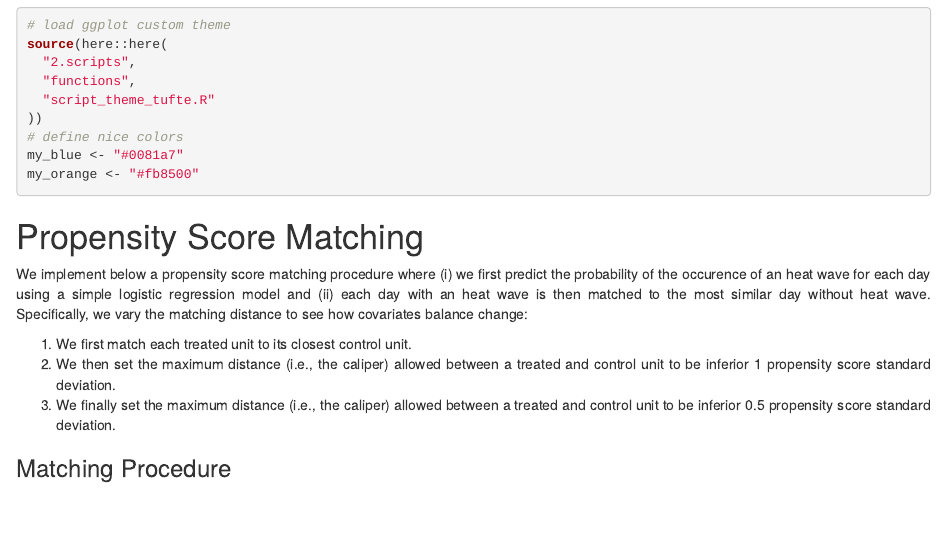
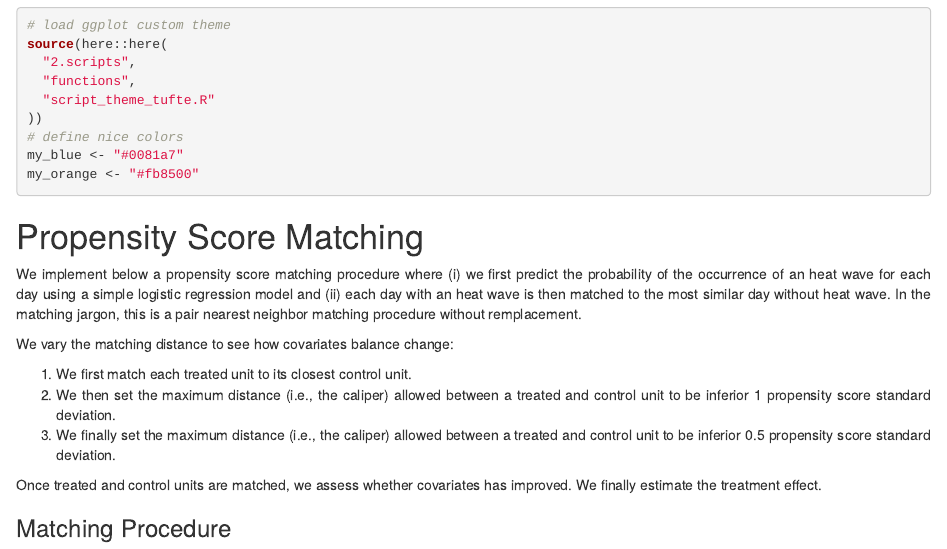
Before and after one commit to lzabrocki/matching_env_epi, an R Markdown document (2.scripts/4_propensity_score_matching.Rmd): the page in a window 1100 px wide, from 820 px down. Rendered offline with R 4.5, knitr and Pandoc, with nearby package versions; drawn as R Markdown's standard HTML page in place of the format the file asks for.

Commit message:
explain ps matching procedure

```diff
--- a/2.scripts/4_propensity_score_matching.Rmd
+++ b/2.scripts/4_propensity_score_matching.Rmd
@@ -74,10 +74,14 @@ my_orange <- "#fb8500"
 
 # Propensity Score Matching
 
-We implement below a propensity score matching procedure where (i) we first predict the probability of the occurence of an heat wave for each day using a simple logistic regression model and (ii) each day with an heat wave is then matched to the most similar day without heat wave. Specifically, we vary the matching distance to see how covariates balance change:
+We implement below a propensity score matching procedure where (i) we first predict the probability of the occurrence of an heat wave for each day using a simple logistic regression model and (ii) each day with an heat wave is then matched to the most similar day without heat wave. In the matching jargon, this is a pair nearest neighbor matching procedure without remplacement.
+
+We vary the matching distance to see how covariates balance change:
 
 1. We first match each treated unit to its closest control unit.
 2. We then set the maximum distance (i.e., the caliper) allowed between a treated and control unit to be inferior 1 propensity score standard deviation.
 3. We finally set the maximum distance (i.e., the caliper) allowed between a treated and control unit to be inferior 0.5 propensity score standard deviation.
 
+Once treated and control units are matched, we assess whether covariates has improved. We finally estimate the treatment effect.
+
 ### Matching Procedure
```
